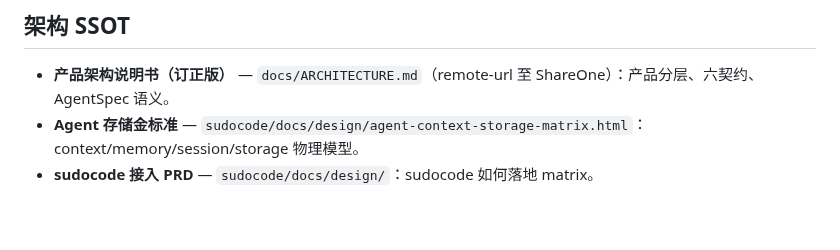
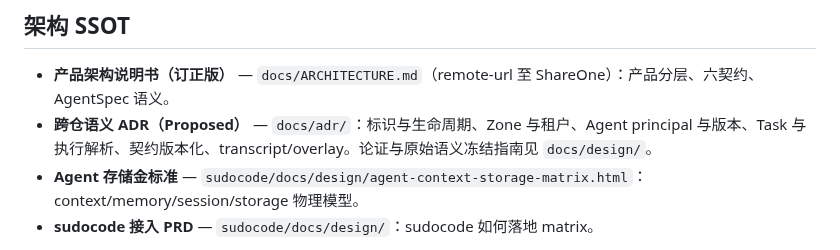
Before and after one commit to sudoprivacy/sudostack, a Markdown page: README.md, the part around the change. Rendered like a GitHub page; blank space fills up the shorter version.

Commit message:
docs(readme): list the ADR set in the architecture-SSOT index
The index is where a reader looks to find which document owns what, and it
ends by stating the rule it exists to keep: one responsibility per document,
reference rather than copy. Six ADRs that freeze cross-repo semantics landed
beside `docs/ARCHITECTURE.md` without appearing in it, so the index pointed
past them.

Marked Proposed, matching the ADRs' own status.

```diff
--- a/README.md
+++ b/README.md
@@ -92,6 +92,7 @@ flowchart LR
 ## 架构 SSOT
 
 - **产品架构说明书（订正版）** — `docs/ARCHITECTURE.md`（remote-url 至 ShareOne）：产品分层、六契约、AgentSpec 语义。
+- **跨仓语义 ADR（Proposed）** — `docs/adr/`：标识与生命周期、Zone 与租户、Agent principal 与版本、Task 与执行解析、契约版本化、transcript/overlay。论证与原始语义冻结指南见 `docs/design/`。
 - **Agent 存储金标准** — `sudocode/docs/design/agent-context-storage-matrix.html`：context/memory/session/storage 物理模型。
 - **sudocode 接入 PRD** — `sudocode/docs/design/`：sudocode 如何落地 matrix。
 
```
